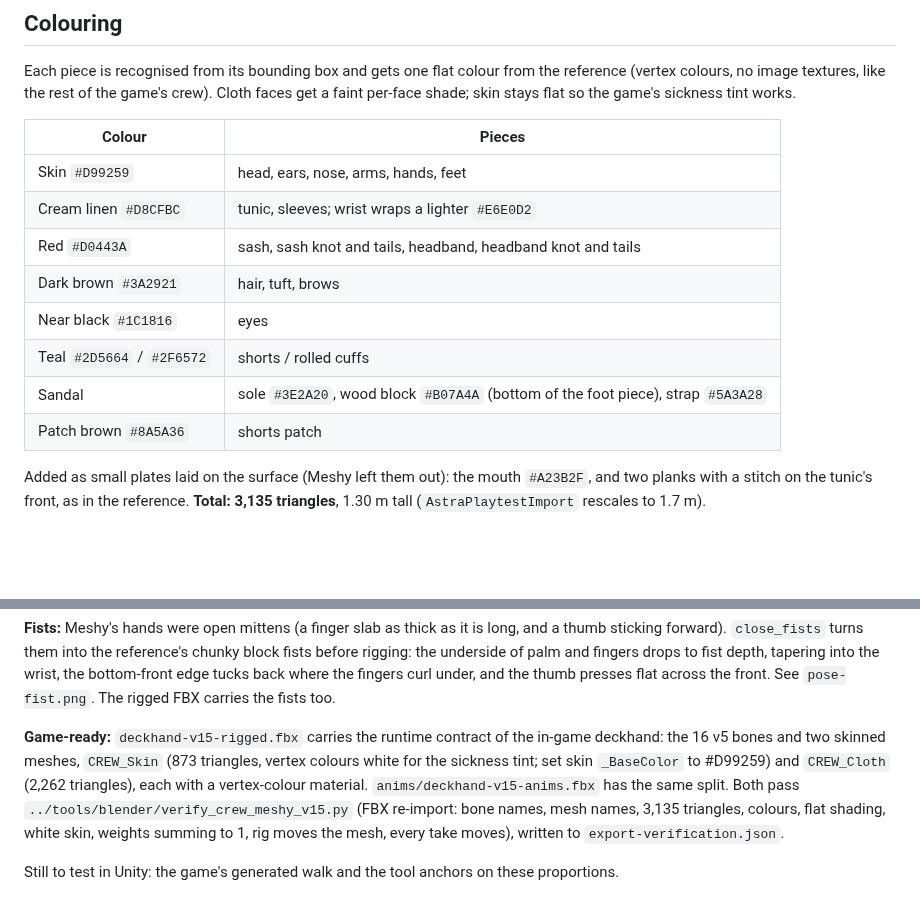
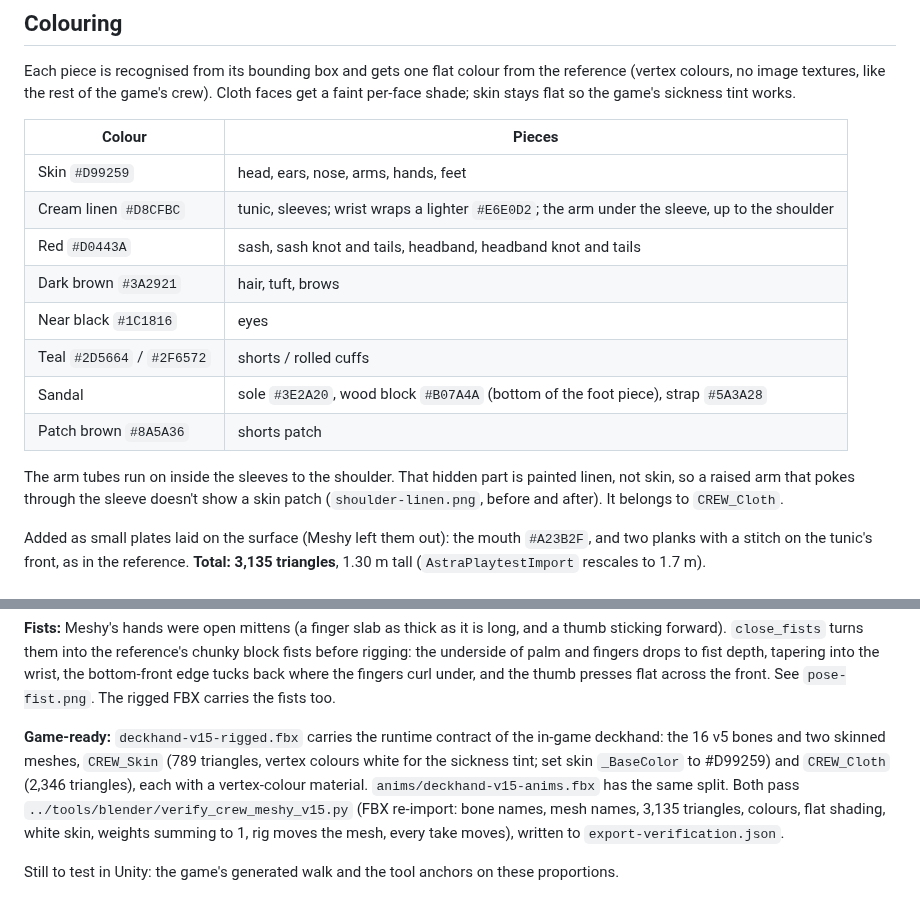
Before and after one commit to anderssonkevin94-boop/seasick_assets, a Markdown page: crew-meshy-v15/README.md, 2 parts joined by grey strips. Drawn GitHub-style; blank space fills up the shorter version.

```diff
--- a/crew-meshy-v15/README.md
+++ b/crew-meshy-v15/README.md
@@ -22,13 +22,17 @@ per-face shade; skin stays flat so the game's sickness tint works.
 | Colour | Pieces |
 |---|---|
 | Skin `#D99259` | head, ears, nose, arms, hands, feet |
-| Cream linen `#D8CFBC` | tunic, sleeves; wrist wraps a lighter `#E6E0D2` |
+| Cream linen `#D8CFBC` | tunic, sleeves; wrist wraps a lighter `#E6E0D2`; the arm under the sleeve, up to the shoulder |
 | Red `#D0443A` | sash, sash knot and tails, headband, headband knot and tails |
 | Dark brown `#3A2921` | hair, tuft, brows |
 | Near black `#1C1816` | eyes |
 | Teal `#2D5664` / `#2F6572` | shorts / rolled cuffs |
 | Sandal | sole `#3E2A20`, wood block `#B07A4A` (bottom of the foot piece), strap `#5A3A28` |
 | Patch brown `#8A5A36` | shorts patch |
+
+The arm tubes run on inside the sleeves to the shoulder. That hidden part is painted linen, not
+skin, so a raised arm that pokes through the sleeve doesn't show a skin patch
+(`shoulder-linen.png`, before and after). It belongs to `CREW_Cloth`.
 
 Added as small plates laid on the surface (Meshy left them out): the mouth `#A23B2F`, and two
 planks with a stitch on the tunic's front, as in the reference. **Total: 3,135 triangles**,
@@ -69,8 +73,8 @@ bottom-front edge tucks back where the fingers curl under, and the thumb presses
 the front. See `pose-fist.png`. The rigged FBX carries the fists too.
 
 **Game-ready:** `deckhand-v15-rigged.fbx` carries the runtime contract of the in-game deckhand:
-the 16 v5 bones and two skinned meshes, `CREW_Skin` (873 triangles, vertex colours white for the
-sickness tint; set skin `_BaseColor` to #D99259) and `CREW_Cloth` (2,262 triangles), each with a
+the 16 v5 bones and two skinned meshes, `CREW_Skin` (789 triangles, vertex colours white for the
+sickness tint; set skin `_BaseColor` to #D99259) and `CREW_Cloth` (2,346 triangles), each with a
 vertex-colour material. `anims/deckhand-v15-anims.fbx` has the same split. Both pass
 `../tools/blender/verify_crew_meshy_v15.py` (FBX re-import: bone names, mesh names, 3,135
 triangles, colours, flat shading, white skin, weights summing to 1, rig moves the mesh, every
```
Also changed, not shown: crew-meshy-v15/shoulder-linen.png (added), 13 other files.
